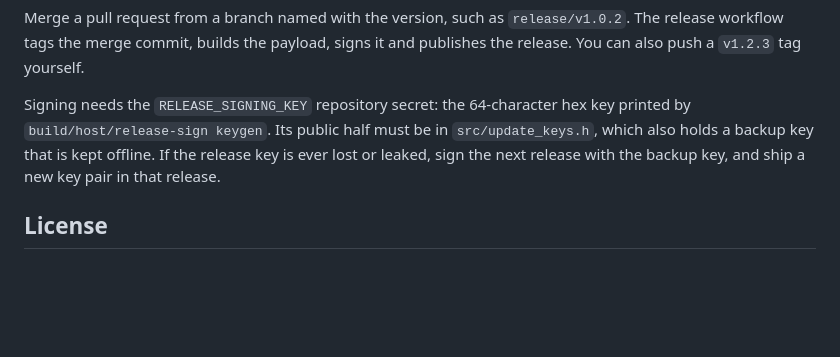
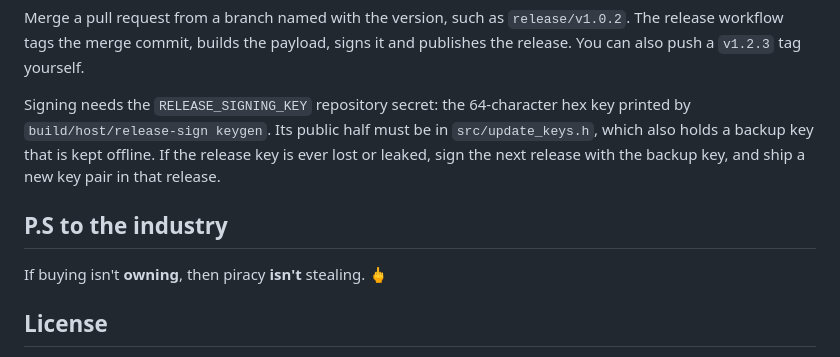
Before and after one commit to s0liton/RommPS, a Markdown page: README.md, the part around the change. Drawn GitHub-style; blank space fills up the shorter version.

Commit message:
Added rebellion against DRM and greed.

```diff
--- a/README.md
+++ b/README.md
@@ -102,6 +102,10 @@ Merge a pull request from a branch named with the version, such as `release/v1.0
 
 Signing needs the `RELEASE_SIGNING_KEY` repository secret: the 64-character hex key printed by `build/host/release-sign keygen`. Its public half must be in `src/update_keys.h`, which also holds a backup key that is kept offline. If the release key is ever lost or leaked, sign the next release with the backup key, and ship a new key pair in that release.
 
+## P.S to the industry
+
+If buying isn't **owning**, then piracy **isn't** stealing. 🖕
+
 ## License
 
 GPL-3.0. Parts of the PS5 code are adapted from [ftpsrv](https://github.com/ps5-payload-dev/ftpsrv) and [websrv](https://github.com/ps5-payload-dev/websrv) by John Törnblom. [cJSON](https://github.com/DaveGamble/cJSON) and [qrcode-generator](https://github.com/kazuhikoarase/qrcode-generator) are MIT licensed. [Monocypher](https://monocypher.org) is CC0 or BSD-2-Clause.
```
